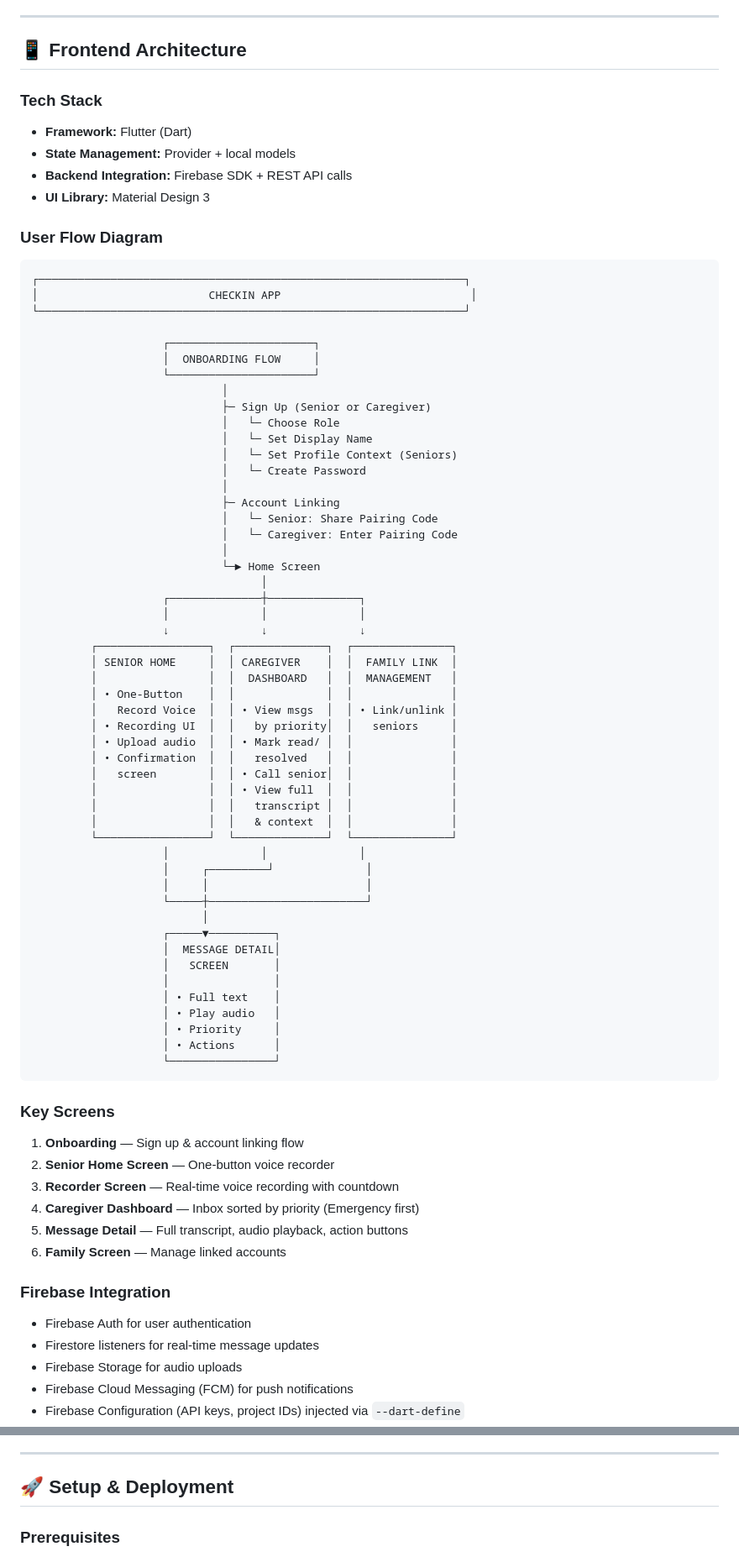
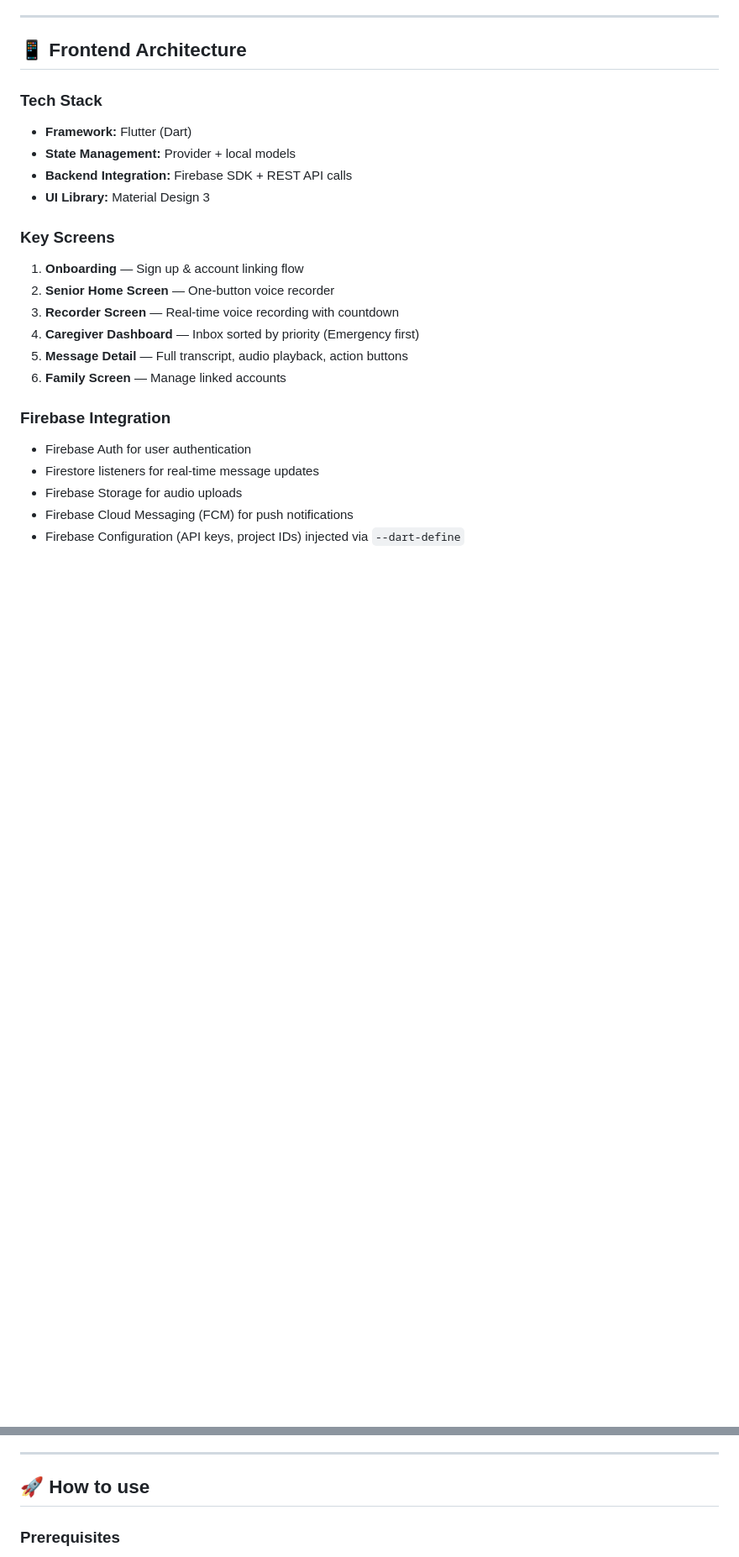
Before and after one commit to yapyx/CheckIn, a Markdown page: README.md, 2 parts joined by grey strips. Shown at 84% size. Rendered like a GitHub page; blank space fills up the shorter version.

Commit message:
Update README
Removed user flow diagram and testing instructions from README.

````diff
--- a/README.md
+++ b/README.md
@@ -152,61 +152,6 @@ See `functions/README.md` for detailed endpoint examples.
 - **Backend Integration:** Firebase SDK + REST API calls
 - **UI Library:** Material Design 3
 
-### User Flow Diagram
-
-```
-┌─────────────────────────────────────────────────────────────────┐
-│                          CHECKIN APP                             │
-└─────────────────────────────────────────────────────────────────┘
-
-                    ┌──────────────────────┐
-                    │  ONBOARDING FLOW     │
-                    └──────────────────────┘
-                             │
-                             ├─ Sign Up (Senior or Caregiver)
-                             │   └─ Choose Role
-                             │   └─ Set Display Name
-                             │   └─ Set Profile Context (Seniors)
-                             │   └─ Create Password
-                             │
-                             ├─ Account Linking
-                             │   └─ Senior: Share Pairing Code
-                             │   └─ Caregiver: Enter Pairing Code
-                             │
-                             └─► Home Screen
-                                   │
-                    ┌──────────────┼──────────────┐
-                    │              │              │
-                    ↓              ↓              ↓
-         ┌─────────────────┐  ┌──────────────┐  ┌───────────────┐
-         │ SENIOR HOME     │  │ CAREGIVER    │  │  FAMILY LINK  │
-         │                 │  │  DASHBOARD   │  │  MANAGEMENT   │
-         │ • One-Button    │  │              │  │               │
-         │   Record Voice  │  │ • View msgs  │  │ • Link/unlink │
-         │ • Recording UI  │  │   by priority│  │   seniors     │
-         │ • Upload audio  │  │ • Mark read/ │  │               │
-         │ • Confirmation  │  │   resolved   │  │               │
-         │   screen        │  │ • Call senior│  │               │
-         │                 │  │ • View full  │  │               │
-         │                 │  │   transcript │  │               │
-         │                 │  │   & context  │  │               │
-         └─────────────────┘  └──────────────┘  └───────────────┘
-                    │              │              │
-                    │     ┌─────────┘              │
-                    │     │                        │
-                    └─────┼────────────────────────┘
-                          │
-                    ┌─────▼──────────┐
-                    │  MESSAGE DETAIL│
-                    │   SCREEN       │
-                    │                │
-                    │ • Full text    │
-                    │ • Play audio   │
-                    │ • Priority     │
-                    │ • Actions      │
-                    └────────────────┘
-```
-
 ### Key Screens
 1. **Onboarding** — Sign up & account linking flow
 2. **Senior Home Screen** — One-button voice recorder
@@ -224,7 +169,7 @@ See `functions/README.md` for detailed endpoint examples.
 
 ---
 
-## 🚀 Setup & Deployment
+## 🚀 How to use
 
 ### Prerequisites
 - **Node.js** 18+ (for Firebase CLI)
````
Also changed, not shown: other parts of README.md (+4 -57 lines).
